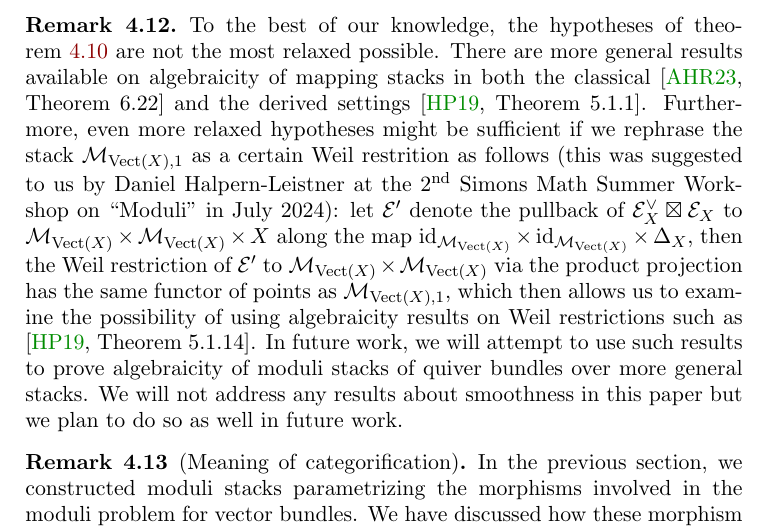
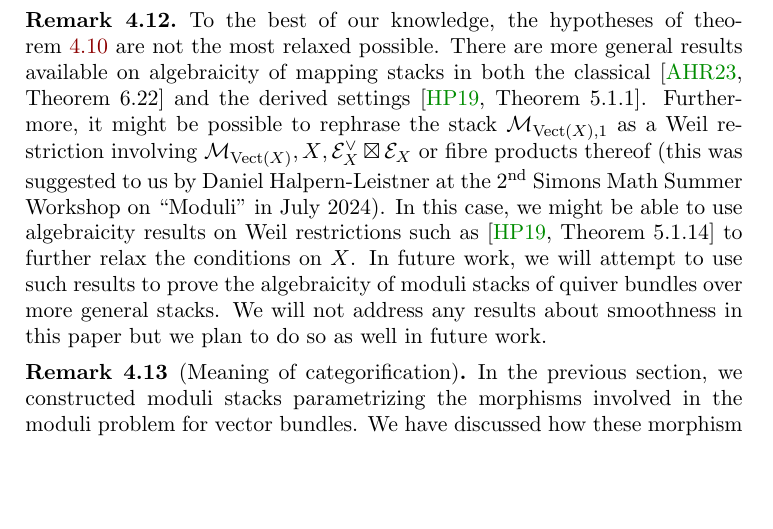
Before and after one commit to mahmudazam/QuiverBundlesForSubmission, a LaTeX paper (QuiverBundles.tex): part of page 22 of 45, cut so that both start at the same text, the shorter picture padded with empty space. Compiled offline with pdfLaTeX.

Commit message:
Make Remark about Weil restrictions less specific
+ It is not clear that the previous description was correct

```diff
--- a/QuiverBundles.tex
+++ b/QuiverBundles.tex
@@ -1248,26 +1248,27 @@ To the best of our knowledge, the hypotheses of \cref{thm:algebraicity} are
 not the most relaxed possible.
 There are more general results available on algebraicity of mapping
 stacks in both the classical \cite[Theorem 6.22]{AHR23} and the
-derived settings \cite[Theorem 5.1.1]{HP19}. Furthermore, even more
-relaxed hypotheses might be sufficient if we rephrase the stack
-$\mc{M}_{\Vect(X), 1}$ as a certain Weil restrition as follows (this was
-suggested to us by Daniel Halpern-Leistner at the
-$2^{\mathrm{nd}}$ Simons Math Summer Workshop on ``Moduli'' in July 2024):
-let $\mc{E}'$ denote the pullback of $\mc{E}_X^\vee \boxtimes \mc{E}_X$ to
-$\mc{M}_{\Vect(X)} \times \mc{M}_{\Vect(X)} \times X$ along the map
-$\id_{\mc{M}_{\Vect(X)}} \times \id_{\mc{M}_{\Vect(X)}} \times \Delta_X$,
-then the Weil restriction of $\mc{E}'$ to
-$\mc{M}_{\Vect(X)} \times \mc{M}_{\Vect(X)}$ via the product
-projection has the same functor of points as $\mc{M}_{\Vect(X), 1}$, which
-then allows us to examine the possibility of using algebraicity results
-on Weil restrictions such as \cite[Theorem 5.1.14]{HP19}.
+derived settings \cite[Theorem 5.1.1]{HP19}. Furthermore, it might be possible
+to rephrase the stack $\mc{M}_{\Vect(X), 1}$ as a Weil restriction
+involving $\mc{M}_{\Vect(X)}, X, \mc{E}_X^\vee \boxtimes \mc{E}_X$ or
+fibre products thereof
+(this was suggested to us by Daniel Halpern-Leistner at the
+$2^{\mathrm{nd}}$ Simons Math Summer Workshop on ``Moduli'' in July 2024).
+In this case,
+%let $\mc{E}'$ denote the pullback of $\mc{E}_X^\vee \boxtimes \mc{E}_X$ to
+%$\mc{M}_{\Vect(X)} \times \mc{M}_{\Vect(X)} \times X$ along the map
+%$\id_{\mc{M}_{\Vect(X)}} \times \id_{\mc{M}_{\Vect(X)}} \times \Delta_X$,
+%then the Weil restriction of $\mc{E}'$ to
+%$\mc{M}_{\Vect(X)} \times \mc{M}_{\Vect(X)}$ via the product
+%projection has the same functor of points as $\mc{M}_{\Vect(X), 1}$, which
+we might be able to use algebraicity results on Weil restrictions such as
+\cite[Theorem 5.1.14]{HP19} to further relax the conditions on $X$.
 In future work, we will attempt to use such results to prove
-algebraicity of moduli stacks of quiver bundles over more general
+the algebraicity of moduli stacks of quiver bundles over more general
 stacks.
 We will not address any results about smoothness in this paper but
 we plan to do so as well in future work.
 \end{rmk}
-
 
 \begin{rmk}[Meaning of categorification]
 \label{rmk:meaning}
```
Also changed, not shown: QuiverBundles.pdf.
